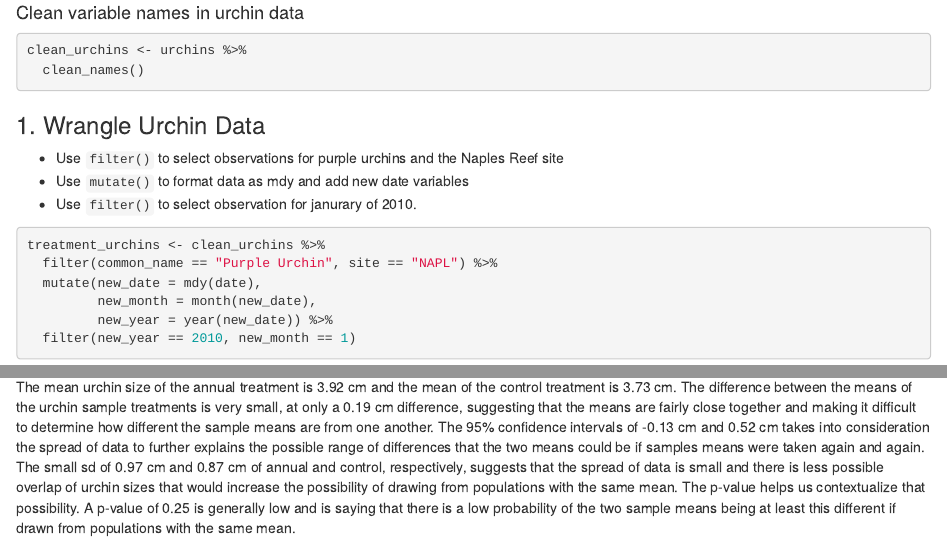
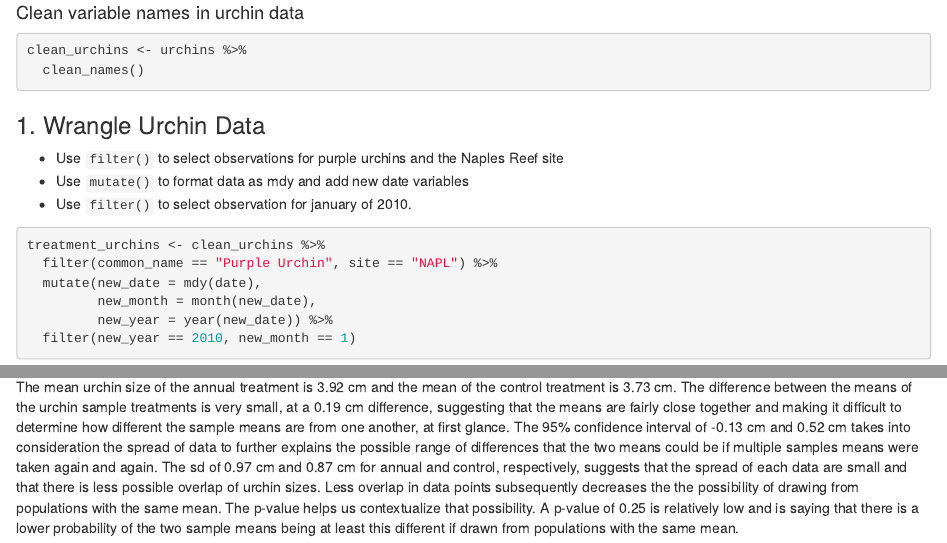
Before and after one commit to Craigtstuart/a3_task3-task4-CS, an R Markdown document (src/a3_task4_craig_stuart.Rmd): the page in a window 1100 px wide, from 730 px down, and a second part further down, joined at a grey line. The pictures show the output file src/a3_task4_craig_stuart.html that the author committed with the source, opened offline.

Commit message:
11/4/2020

````diff
--- a/src/a3_task4_craig_stuart.Rmd
+++ b/src/a3_task4_craig_stuart.Rmd
@@ -32,7 +32,7 @@ clean_urchins <- urchins %>%
 ### 1. Wrangle Urchin Data
 - Use `filter()` to select observations for purple urchins and the Naples Reef site
 - Use `mutate()` to format data as mdy and add new date variables
-- Use `filter()` to select observation for janurary of 2010.
+- Use `filter()` to select observation for january of 2010.
 
 ```{r}
 treatment_urchins <- clean_urchins %>%
@@ -96,4 +96,4 @@ t.test(x = annual_treatment, y = control_treatment)
 
 - Write a comprehensive statement comparing the means, providing meaningful discussion of means difference beyond the p-value.
 
-The mean urchin size of the annual treatment is 3.92 cm and the mean of the control treatment is 3.73 cm. The difference between the means of the urchin sample treatments is very small, at only a 0.19 cm difference, suggesting that the means are fairly close together and making it difficult to determine how different the sample means are from one another. The 95% confidence intervals of -0.13 cm and 0.52 cm takes into consideration the spread of data to further explains the possible range of differences that the two means could be if samples means were taken again and again. The small sd of 0.97 cm and 0.87 cm of annual and control, respectively, suggests that the spread of data is small and there is less possible overlap of urchin sizes that would increase the possibility of drawing from populations with the same mean. The p-value helps us contextualize that possibility. A p-value of 0.25 is generally low and is saying that there is a low probability of the two sample means being at least this different if drawn from populations with the same mean.
+The mean urchin size of the annual treatment is 3.92 cm and the mean of the control treatment is 3.73 cm. The difference between the means of the urchin sample treatments is very small, at a 0.19 cm difference, suggesting that the means are fairly close together and making it difficult to determine how different the sample means are from one another, at first glance. The 95% confidence interval of -0.13 cm and 0.52 cm takes into consideration the spread of data to further explains the possible range of differences that the two means could be if multiple samples means were taken again and again. The sd of 0.97 cm and 0.87 cm for annual and control, respectively, suggests that the spread of each data are small and that there is less possible overlap of urchin sizes. Less overlap in data points subsequently decreases the the possibility of drawing from populations with the same mean. The p-value helps us contextualize that possibility. A p-value of 0.25 is relatively low and is saying that there is a lower probability of the two sample means being at least this different if drawn from populations with the same mean.
````
Also changed, not shown: src/a3_task4_craig_stuart.html.
